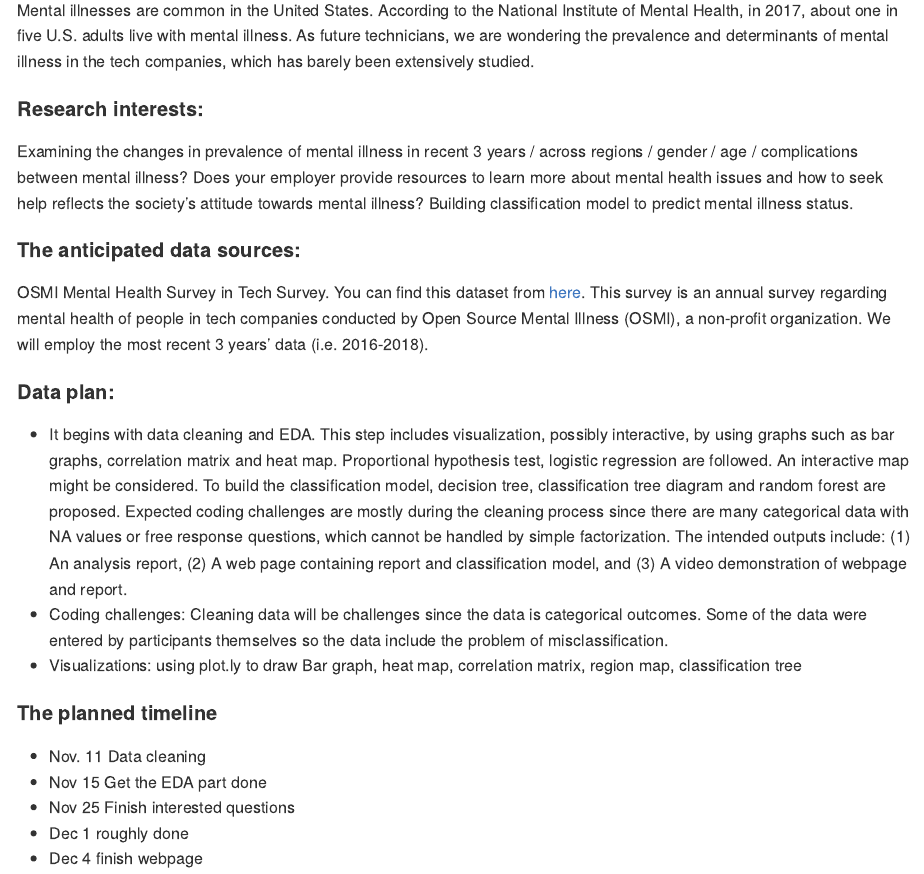
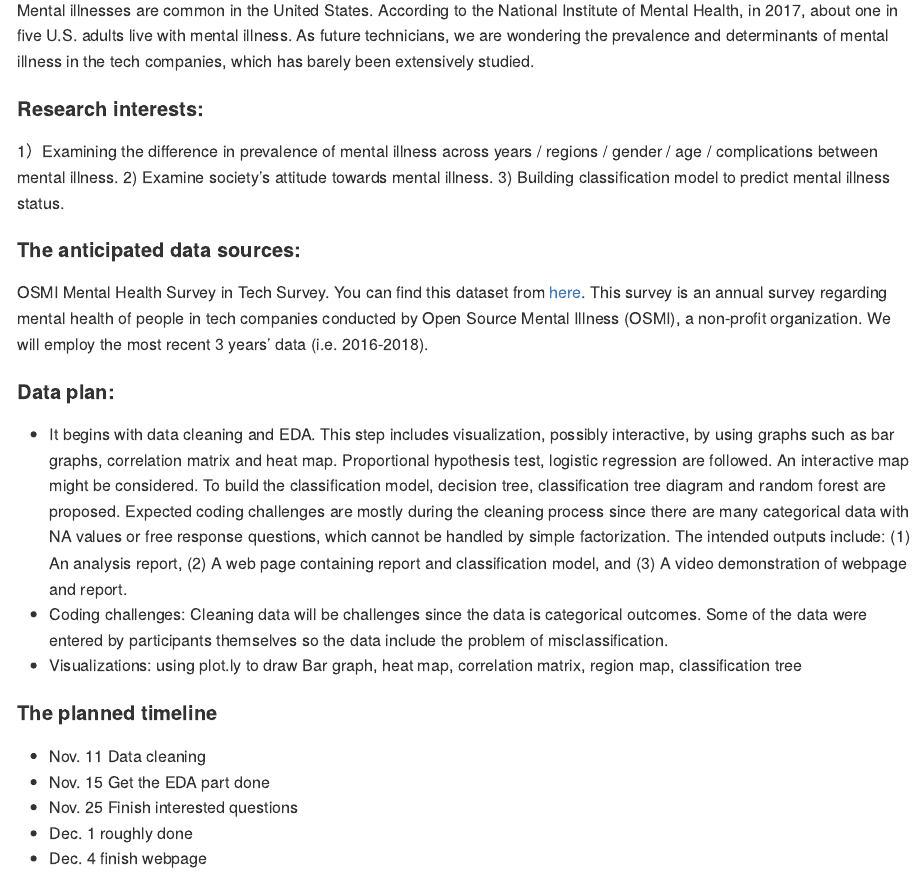
Before and after one commit to yj2580/pipeitup.github.io, an R Markdown document (proposals/proposal_fp_pipeitup.Rmd): the page in a window 1100 px wide, from 240 px down. The pictures show the output file proposals/proposal_fp_pipeitup.md that the author committed with the source, drawn offline in the style of GitHub.

Commit message:
change some words

```diff
--- a/proposals/proposal_fp_pipeitup.Rmd
+++ b/proposals/proposal_fp_pipeitup.Rmd
@@ -8,9 +8,9 @@ output: github_document
 Mental illnesses are common in the United States. According to the National Institute of Mental Health,  in 2017, about one in five U.S. adults live with mental illness. As future technicians, we are wondering the prevalence and determinants of mental illness in the tech companies, which has barely been extensively studied.
 
 #### Research interests:
-Examining the changes in prevalence of mental illness in recent 3 years / across regions / gender / age / complications between mental illness?
-Does your employer provide resources to learn more about mental health issues and how to seek help reflects the society’s attitude towards mental illness?
-Building classification model to predict mental illness status.
+1）Examining the difference in prevalence of mental illness across years / regions / gender / age / complications between mental illness.
+2) Examine society’s attitude towards mental illness.
+3) Building classification model to predict mental illness status.
 
 #### The anticipated data sources:
 OSMI Mental Health Survey in Tech Survey. You can find this dataset from [here](https://osmihelp.org/research). This survey is an annual survey regarding mental health of people in tech companies conducted by Open Source Mental Illness (OSMI),  a non-profit organization. We will employ the most recent 3 years’ data (i.e. 2016-2018).
@@ -23,7 +23,7 @@ Some of the data were entered by participants themselves so the data include the
 
 #### The planned timeline
 - Nov. 11 Data cleaning
-- Nov 15 Get the EDA part done
-- Nov 25 Finish interested questions
-- Dec 1 roughly done
-- Dec 4 finish webpage
+- Nov. 15 Get the EDA part done
+- Nov. 25 Finish interested questions
+- Dec. 1 roughly done
+- Dec. 4 finish webpage
```
Also changed, not shown: proposals/proposal_fp_pipeitup.md.
